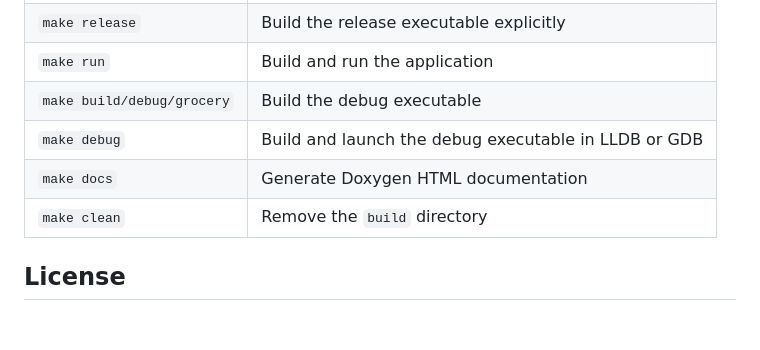
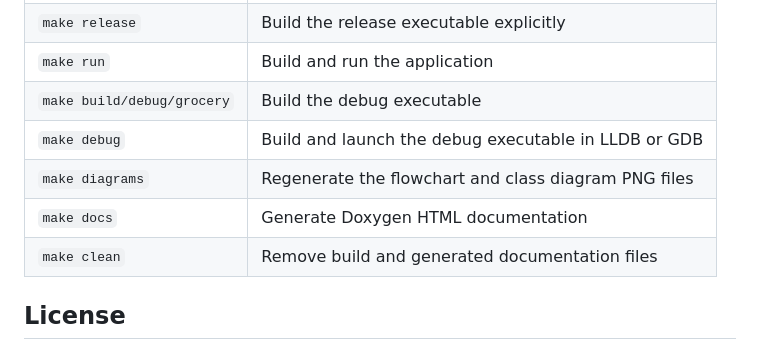
Before and after one commit to dr3mro/CS-210-12997-Project_Three_Grocery_Frequency_Report, a Markdown page: README.md, the part around one of its changes. GitHub-like rendering; blank space fills up the shorter version.

```diff
--- a/README.md
+++ b/README.md
@@ -253,8 +273,9 @@ settings before the first deployment.
 | `make run` | Build and run the application |
 | `make build/debug/grocery` | Build the debug executable |
 | `make debug` | Build and launch the debug executable in LLDB or GDB |
+| `make diagrams` | Regenerate the flowchart and class diagram PNG files |
 | `make docs` | Generate Doxygen HTML documentation |
-| `make clean` | Remove the `build` directory |
+| `make clean` | Remove build and generated documentation files |
 
 ## License
 
```
Also changed, not shown: other parts of README.md (+20 -0 lines).
